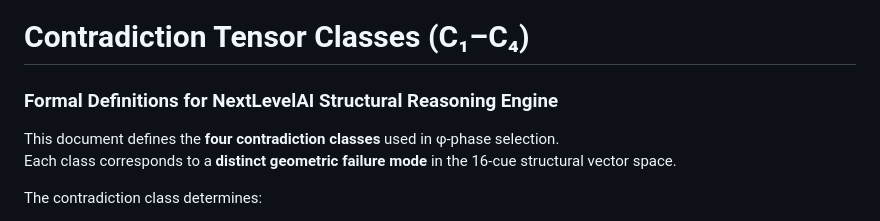
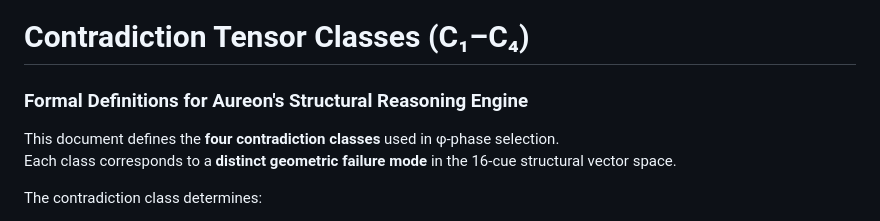
Before and after one commit to quantumquantara-arch/aureon, a Markdown page: nexlevelai-structural-embeddings/contradiction_tensor_classes.md, the part around the change. GitHub-like rendering.

```diff
--- a/nexlevelai-structural-embeddings/contradiction_tensor_classes.md
+++ b/nexlevelai-structural-embeddings/contradiction_tensor_classes.md
@@ -1,5 +1,5 @@
 # **Contradiction Tensor Classes (C₁–C₄)**
-### Formal Definitions for NextLevelAI Structural Reasoning Engine
+### Formal Definitions for Aureon's Structural Reasoning Engine
 
 This document defines the **four contradiction classes** used in φ-phase selection.
 Each class corresponds to a **distinct geometric failure mode** in the 16-cue structural vector space.
```
